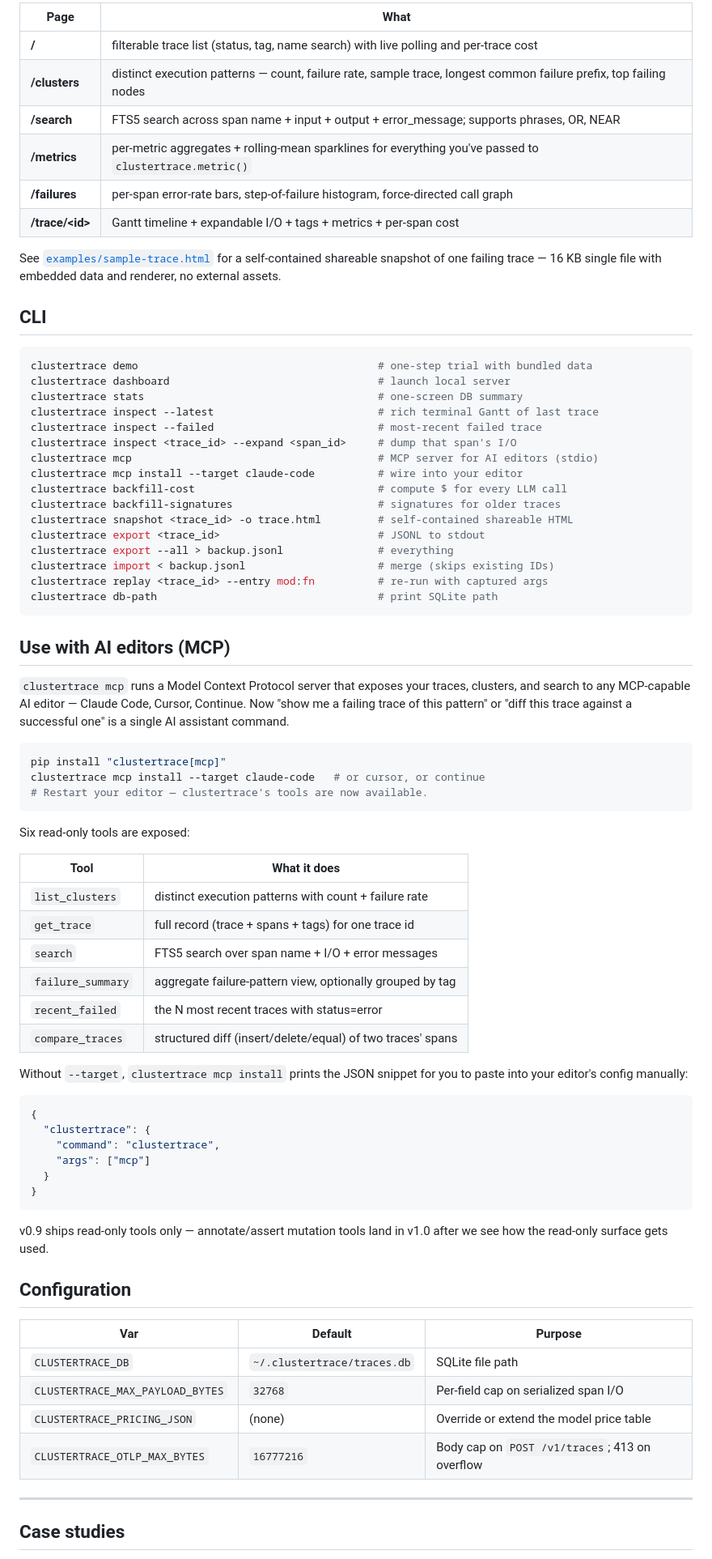
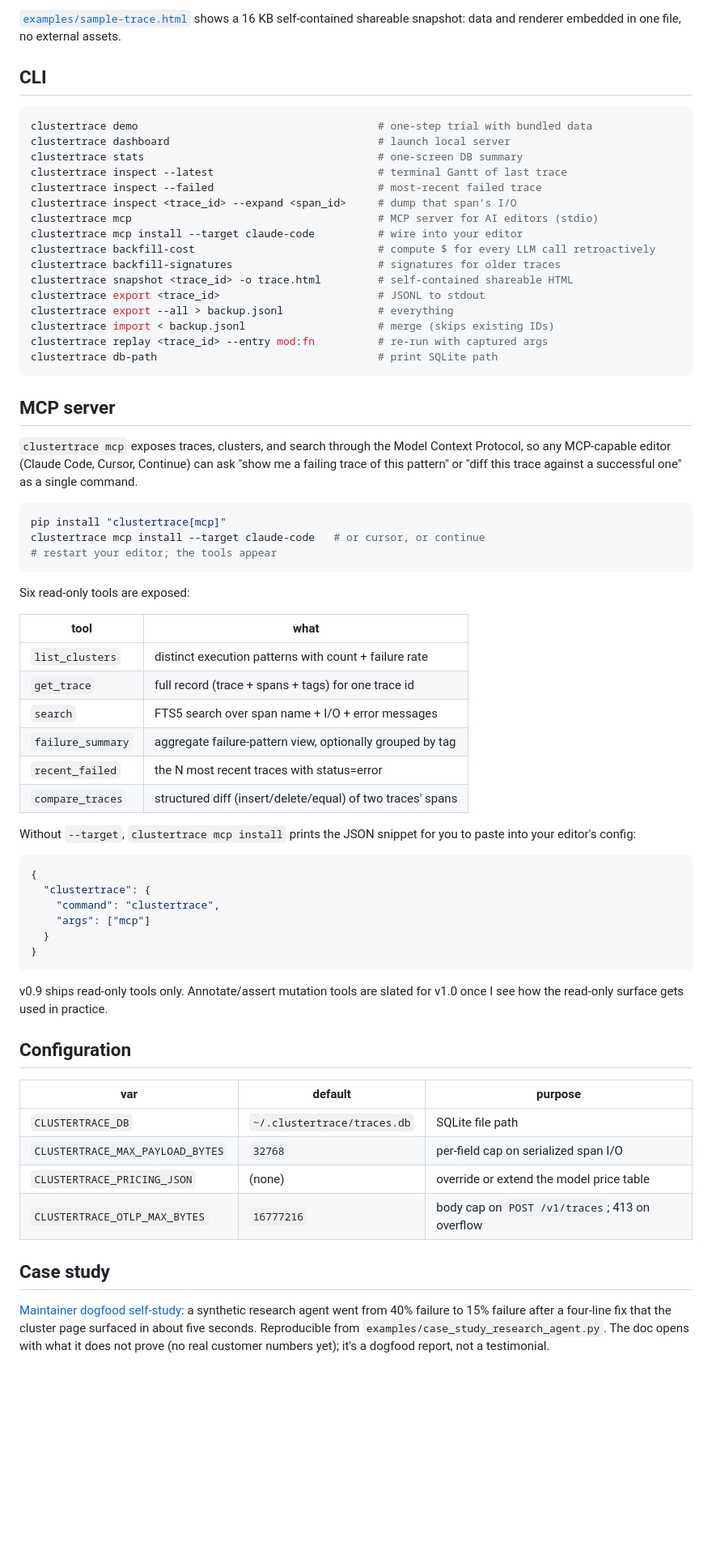
Before and after one commit to harrywinter06-code/clustertrace, a Markdown page: README.md, the part around one of its changes. Shown at 81% size. GitHub-like rendering; blank space fills up the shorter version.

````diff
--- a/README.md
+++ b/README.md
@@ -88,14 +82,5 @@ The clusters page, cost view, and search work on OTel-sourced traces too. `gen_a
 
-| Page | What |
-|---|---|
-| **/** | filterable trace list (status, tag, name search) with live polling and per-trace cost |
-| **/clusters** | distinct execution patterns — count, failure rate, sample trace, longest common failure prefix, top failing nodes |
-| **/search** | FTS5 search across span name + input + output + error_message; supports phrases, OR, NEAR |
-| **/metrics** | per-metric aggregates + rolling-mean sparklines for everything you've passed to `clustertrace.metric()` |
-| **/failures** | per-span error-rate bars, step-of-failure histogram, force-directed call graph |
-| **/trace/&lt;id&gt;** | Gantt timeline + expandable I/O + tags + metrics + per-span cost |
-
-See [`examples/sample-trace.html`](examples/sample-trace.html) for a self-contained shareable snapshot of one failing trace — 16 KB single file with embedded data and renderer, no external assets.
+[`examples/sample-trace.html`](examples/sample-trace.html) shows a 16 KB self-contained shareable snapshot: data and renderer embedded in one file, no external assets.
 
 ## CLI
 
@@ -103,12 +88,12 @@ See [`examples/sample-trace.html`](examples/sample-trace.html) for a self-contai
 clustertrace demo                                      # one-step trial with bundled data
 clustertrace dashboard                                 # launch local server
 clustertrace stats                                     # one-screen DB summary
-clustertrace inspect --latest                          # rich terminal Gantt of last trace
+clustertrace inspect --latest                          # terminal Gantt of last trace
 clustertrace inspect --failed                          # most-recent failed trace
 clustertrace inspect <trace_id> --expand <span_id>     # dump that span's I/O
 clustertrace mcp                                       # MCP server for AI editors (stdio)
 clustertrace mcp install --target claude-code          # wire into your editor
-clustertrace backfill-cost                             # compute $ for every LLM call
+clustertrace backfill-cost                             # compute $ for every LLM call retroactively
 clustertrace backfill-signatures                       # signatures for older traces
 clustertrace snapshot <trace_id> -o trace.html         # self-contained shareable HTML
 clustertrace export <trace_id>                         # JSONL to stdout
@@ -118,22 +103,19 @@ clustertrace replay <trace_id> --entry mod:fn          # re-run with captured ar
 clustertrace db-path                                   # print SQLite path
 ```
 
-## Use with AI editors (MCP)
+## MCP server
 
-`clustertrace mcp` runs a Model Context Protocol server that exposes your
-traces, clusters, and search to any MCP-capable AI editor — Claude Code,
-Cursor, Continue. Now "show me a failing trace of this pattern" or
-"diff this trace against a successful one" is a single AI assistant command.
+`clustertrace mcp` exposes traces, clusters, and search through the Model Context Protocol, so any MCP-capable editor (Claude Code, Cursor, Continue) can ask "show me a failing trace of this pattern" or "diff this trace against a successful one" as a single command.
 
 ```bash
 pip install "clustertrace[mcp]"
 clustertrace mcp install --target claude-code   # or cursor, or continue
-# Restart your editor — clustertrace's tools are now available.
+# restart your editor; the tools appear
 ```
 
 Six read-only tools are exposed:
 
-| Tool | What it does |
+| tool | what |
 |---|---|
 | `list_clusters` | distinct execution patterns with count + failure rate |
 | `get_trace` | full record (trace + spans + tags) for one trace id |
@@ -142,8 +124,7 @@ Six read-only tools are exposed:
 | `recent_failed` | the N most recent traces with status=error |
 | `compare_traces` | structured diff (insert/delete/equal) of two traces' spans |
 
-Without `--target`, `clustertrace mcp install` prints the JSON snippet for
-you to paste into your editor's config manually:
+Without `--target`, `clustertrace mcp install` prints the JSON snippet for you to paste into your editor's config:
 
 ```json
 {
@@ -154,19 +135,18 @@ you to paste into your editor's config manually:
 }
 ```
 
-v0.9 ships read-only tools only — annotate/assert mutation tools land in v1.0
-after we see how the read-only surface gets used.
+v0.9 ships read-only tools only. Annotate/assert mutation tools are slated for v1.0 once I see how the read-only surface gets used in practice.
 
 ## Configuration
 
-| Var | Default | Purpose |
+| var | default | purpose |
 |-----|---------|---------|
 | `CLUSTERTRACE_DB` | `~/.clustertrace/traces.db` | SQLite file path |
-| `CLUSTERTRACE_MAX_PAYLOAD_BYTES` | `32768` | Per-field cap on serialized span I/O |
-| `CLUSTERTRACE_PRICING_JSON` | (none) | Override or extend the model price table |
-| `CLUSTERTRACE_OTLP_MAX_BYTES` | `16777216` | Body cap on `POST /v1/traces`; 413 on overflow |
+| `CLUSTERTRACE_MAX_PAYLOAD_BYTES` | `32768` | per-field cap on serialized span I/O |
+| `CLUSTERTRACE_PRICING_JSON` | (none) | override or extend the model price table |
+| `CLUSTERTRACE_OTLP_MAX_BYTES` | `16777216` | body cap on `POST /v1/traces`; 413 on overflow |
 
----
+## Case study
 
-## Case studies
+[Maintainer dogfood self-study](docs/case-studies/maintainer-dogfood.md): a synthetic research agent went from 40% failure to 15% failure after a four-line fix that the cluster page surfaced in about five seconds. Reproducible from `examples/case_study_research_agent.py`. The doc opens with what it does not prove (no real customer numbers yet); it's a dogfood report, not a testimonial.
 
````
Also changed, not shown: other parts of README.md (+48 -57 lines).
